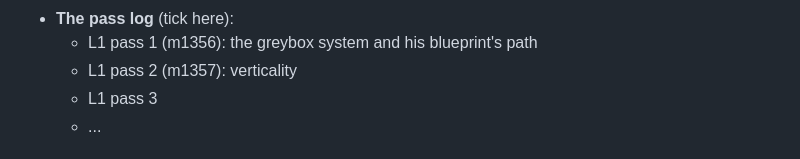
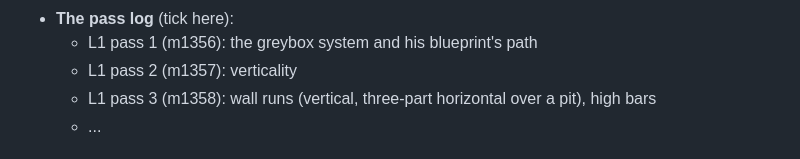
Before and after one commit to colinwillow/zap, a Markdown page: BUILDINGS.md, the part around the change. GitHub-like rendering.

Commit message:
tick L1 pass 3
Co-Authored-By: Claude Opus 5.5 <noreply@anthropic.com>
Claude-Session: https://claude.ai/code/session_01FXzpagnksiDmMAqP3MTiXJ

```diff
--- a/BUILDINGS.md
+++ b/BUILDINGS.md
@@ -22,7 +22,7 @@ different functions: bars and ramps, interior and exterior, turrets, ballistae,
 - **The pass log** (tick here):
   - L1 pass 1 (m1356): the greybox system and his blueprint's path
   - L1 pass 2 (m1357): verticality
-  - L1 pass 3
+  - L1 pass 3 (m1358): wall runs (vertical, three-part horizontal over a pit), high bars
   - ...
 
 ## STEER (his, after walking X4, Oct 27 2026) -- OUTRANKS THE QUEUE BELOW
```
